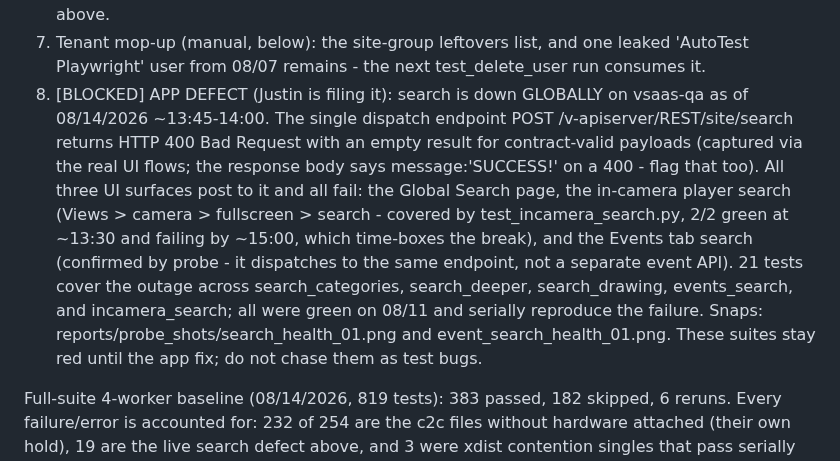
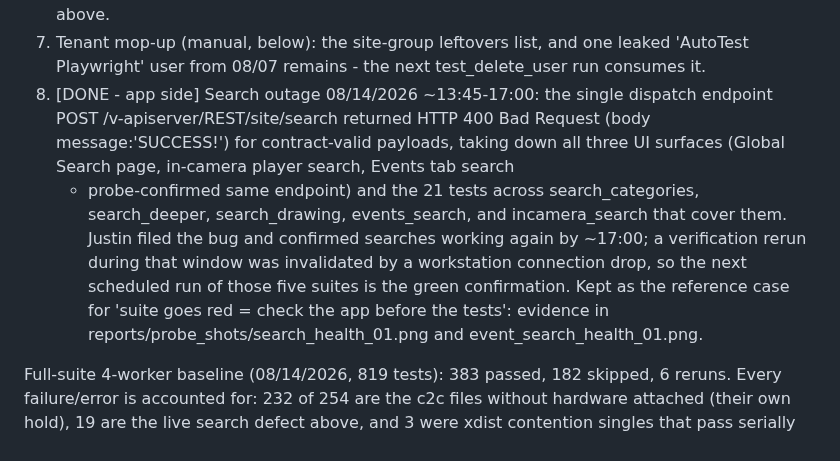
Before and after one commit to JustVar/Soterix-WebApp-QA, a Markdown page: docs/TEST_REPAIRS.md, the part around the change. GitHub-like rendering.

Commit message:
Close the search-outage register item
Searches are working again on vsaas-qa; the app-side fix landed
around 17:00. The verification rerun during that window was
invalidated by a workstation connection drop, so the next scheduled
run of the five search suites is the green confirmation. The item
stays in the register as the reference case for checking the app
before the tests when a whole family goes red at once.

```diff
--- a/docs/TEST_REPAIRS.md
+++ b/docs/TEST_REPAIRS.md
@@ -40,24 +40,21 @@ Worked top to bottom, the current list is:
 7. Tenant mop-up (manual, below): the site-group leftovers list, and
    one leaked 'AutoTest Playwright' user from 08/07 remains - the
    next test_delete_user run consumes it.
-8. [BLOCKED] APP DEFECT (Justin is filing it): search is down
-   GLOBALLY on vsaas-qa as of 08/14/2026 ~13:45-14:00. The single
-   dispatch endpoint POST /v-apiserver/REST/site/search returns
-   HTTP 400 Bad Request with an empty result for contract-valid
-   payloads (captured via the real UI flows; the response body says
-   message:'SUCCESS!' on a 400 - flag that too). All three UI
-   surfaces post to it and all fail: the Global Search page, the
-   in-camera player search (Views > camera > fullscreen > search -
-   covered by test_incamera_search.py, 2/2 green at ~13:30 and
-   failing by ~15:00, which time-boxes the break), and the Events
-   tab search (confirmed by probe - it dispatches to the same
-   endpoint, not a separate event API). 21 tests cover the outage
-   across search_categories, search_deeper, search_drawing,
-   events_search, and incamera_search; all were green on 08/11 and
-   serially reproduce the failure. Snaps:
+8. [DONE - app side] Search outage 08/14/2026 ~13:45-17:00: the
+   single dispatch endpoint POST /v-apiserver/REST/site/search
+   returned HTTP 400 Bad Request (body message:'SUCCESS!') for
+   contract-valid payloads, taking down all three UI surfaces
+   (Global Search page, in-camera player search, Events tab search
+   - probe-confirmed same endpoint) and the 21 tests across
+   search_categories, search_deeper, search_drawing, events_search,
+   and incamera_search that cover them. Justin filed the bug and
+   confirmed searches working again by ~17:00; a verification rerun
+   during that window was invalidated by a workstation connection
+   drop, so the next scheduled run of those five suites is the
+   green confirmation. Kept as the reference case for 'suite goes
+   red = check the app before the tests': evidence in
    reports/probe_shots/search_health_01.png and
-   event_search_health_01.png. These suites stay red until the app
-   fix; do not chase them as test bugs.
+   event_search_health_01.png.
 
 Full-suite 4-worker baseline (08/14/2026, 819 tests): 383 passed,
 182 skipped, 6 reruns. Every failure/error is accounted for: 232 of
```
